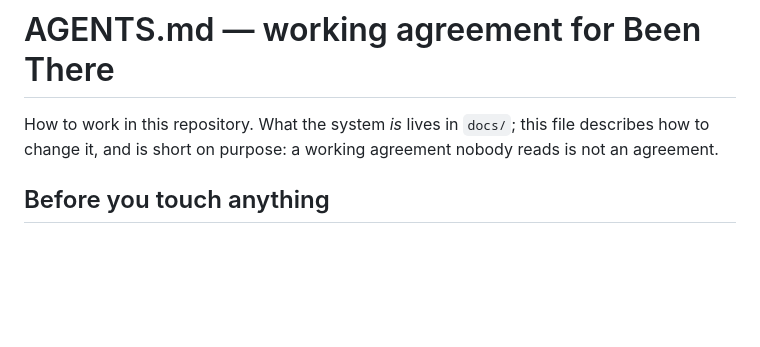
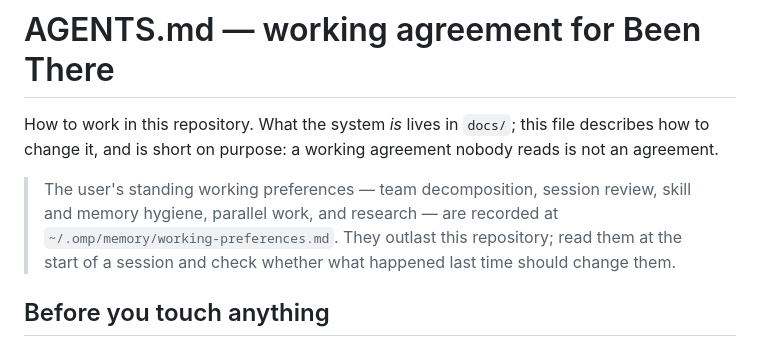
Before and after one commit to katzimoto/been_there, a Markdown page: AGENTS.md, the part around the change. Rendered like a GitHub page; blank space fills up the shorter version.

Commit message:
docs: point the working agreement at the durable preference record
The user's standing preferences outlive this repository, so they live at
~/.omp/memory/working-preferences.md rather than only in a conversation. AGENTS.md
points at it, so a future session inherits the practice instead of rediscovering
it from scratch.

Co-Authored-By: Claude Opus 4.8 (1M context) <noreply@anthropic.com>

```diff
--- a/AGENTS.md
+++ b/AGENTS.md
@@ -3,6 +3,12 @@
 How to work in this repository. What the system *is* lives in `docs/`; this file
 describes how to change it, and is short on purpose: a working agreement nobody
 reads is not an agreement.
+>
+> The user's standing working preferences — team decomposition, session review,
+> skill and memory hygiene, parallel work, and research — are recorded at
+> `~/.omp/memory/working-preferences.md`. They outlast this repository; read
+> them at the start of a session and check whether what happened last time
+> should change them.
 
 ## Before you touch anything
 
```
